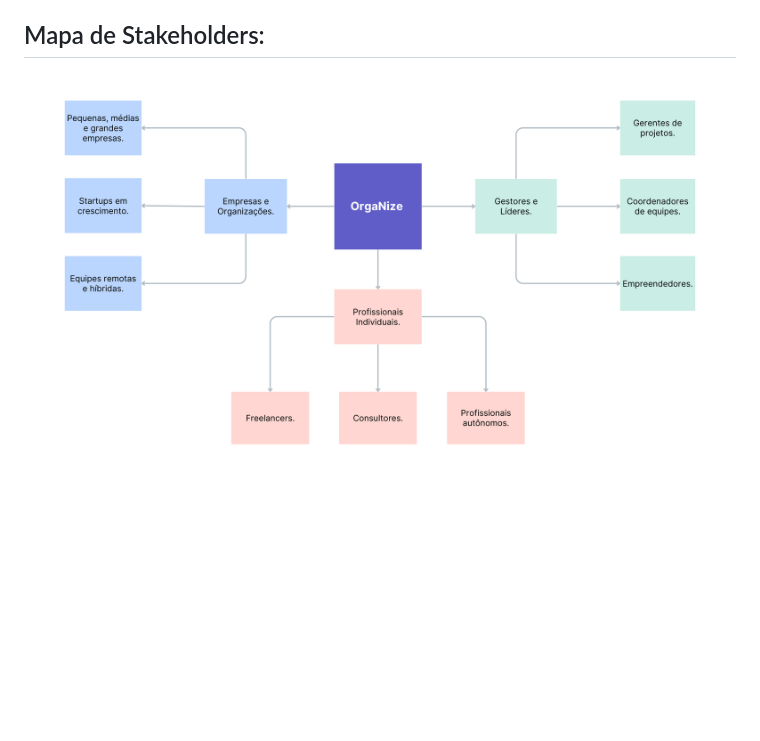
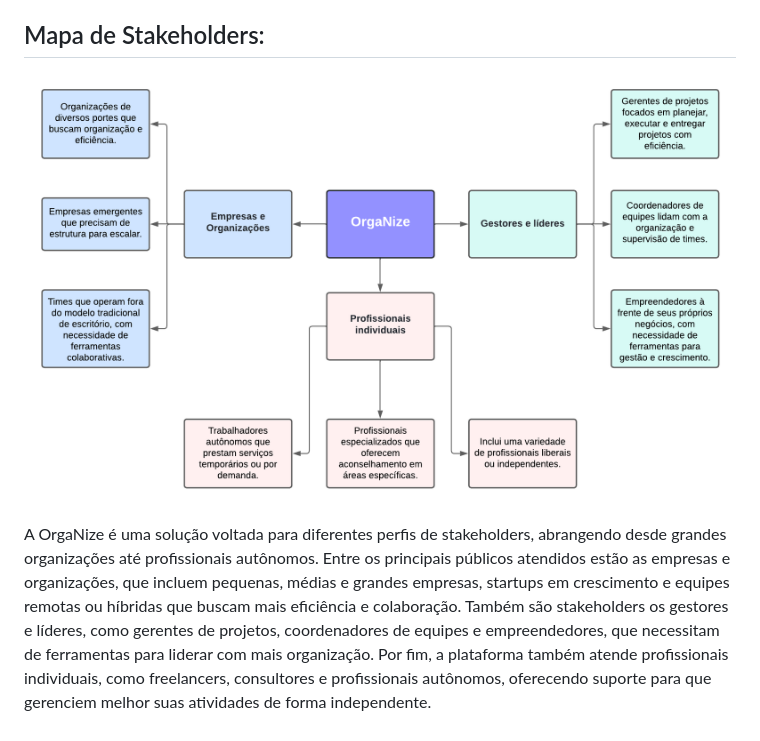
Before and after one commit to GuilhermeBritoFS1/Organize_deploy, a Markdown page: docs/01-Documentação de Contexto.md, the part around the change. Rendered like a GitHub page; pictures changed too: docs/img/img_doc01/MapaStakeholders_OrgaNize.png; blank space fills up the shorter version.

```diff
--- a/docs/01-Documentação de Contexto.md
+++ b/docs/01-Documentação de Contexto.md
@@ -100,6 +100,8 @@ A aplicação será utilizada por diferentes perfis de usuários, cada um com ca
 
 ![Mapa de Stakeholders](img/img_doc01/MapaStakeholders_OrgaNize.png)
 
+A OrgaNize é uma solução voltada para diferentes perfis de stakeholders, abrangendo desde grandes organizações até profissionais autônomos. Entre os principais públicos atendidos estão as empresas e organizações, que incluem pequenas, médias e grandes empresas, startups em crescimento e equipes remotas ou híbridas que buscam mais eficiência e colaboração. Também são stakeholders os gestores e líderes, como gerentes de projetos, coordenadores de equipes e empreendedores, que necessitam de ferramentas para liderar com mais organização. Por fim, a plataforma também atende profissionais individuais, como freelancers, consultores e profissionais autônomos, oferecendo suporte para que gerenciem melhor suas atividades de forma independente.
+
 <!-- > **Links Úteis**:
 >
 > - [Público-alvo](https://blog.hotmart.com/pt-br/publico-alvo/)
```
Also changed, not shown: docs/02-Especificação do Projeto.md (+19 -22 lines), docs/13-Referências.md (+7 -3 lines).
